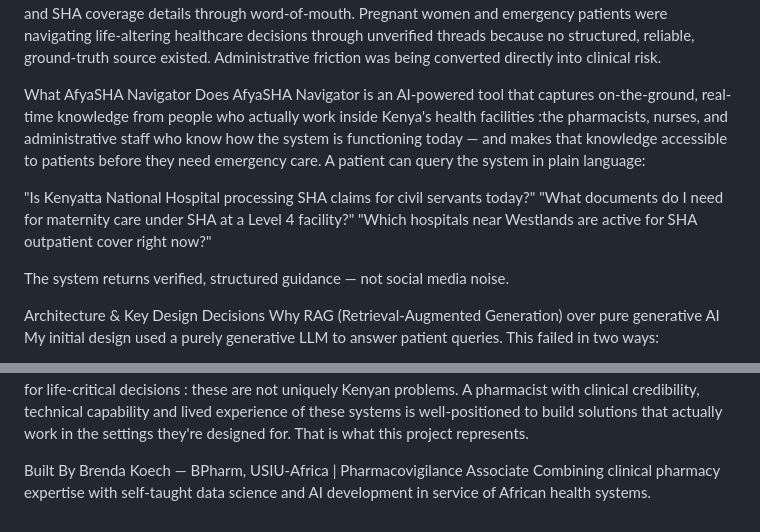
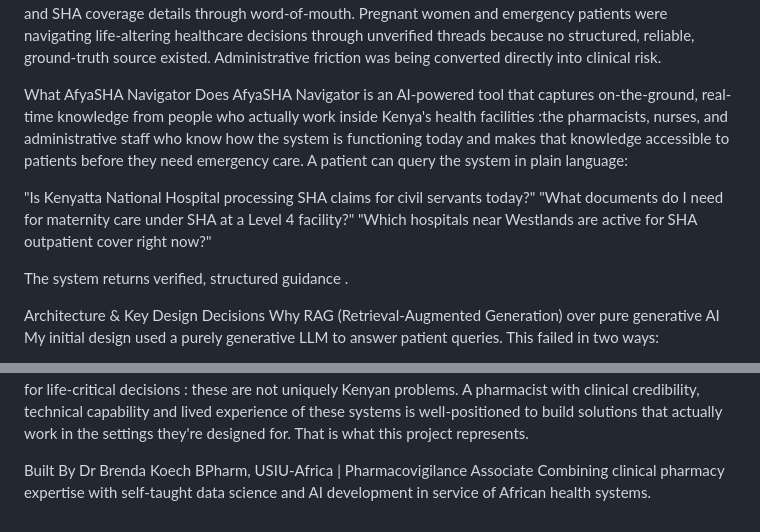
Before and after one commit to 7brendak/afyasha, a Markdown page: README.md, 2 parts joined by grey strips. GitHub-like rendering.

```diff
--- a/README.md
+++ b/README.md
@@ -14,14 +14,14 @@ The same pattern was playing out at scale on social media. When the Linda Mama p
 Administrative friction was being converted directly into clinical risk.
 
 What AfyaSHA Navigator Does
-AfyaSHA Navigator is an AI-powered tool that captures on-the-ground, real-time knowledge from people who actually work inside Kenya's health facilities :the pharmacists, nurses, and administrative staff who know how the system is functioning today — and makes that knowledge accessible to patients before they need emergency care.
+AfyaSHA Navigator is an AI-powered tool that captures on-the-ground, real-time knowledge from people who actually work inside Kenya's health facilities :the pharmacists, nurses, and administrative staff who know how the system is functioning today  and makes that knowledge accessible to patients before they need emergency care.
 A patient can query the system in plain language:
 
 "Is Kenyatta National Hospital processing SHA claims for civil servants today?"
 "What documents do I need for maternity care under SHA at a Level 4 facility?"
 "Which hospitals near Westlands are active for SHA outpatient cover right now?"
 
-The system returns verified, structured guidance — not social media noise.
+The system returns verified, structured guidance .
 
 Architecture & Key Design Decisions
 Why RAG (Retrieval-Augmented Generation) over pure generative AI
@@ -67,5 +67,5 @@ The same information asymmetry that stranded my friend outside a Nairobi hospita
 A pharmacist with clinical credibility, technical capability and lived experience of these systems is well-positioned to build solutions that actually work in the settings they're designed for. That is what this project represents.
 
 Built By
-Brenda Koech — BPharm, USIU-Africa | Pharmacovigilance Associate
+Dr Brenda Koech  BPharm, USIU-Africa | Pharmacovigilance Associate
 Combining clinical pharmacy expertise with self-taught data science and AI development in service of African health systems.
```
